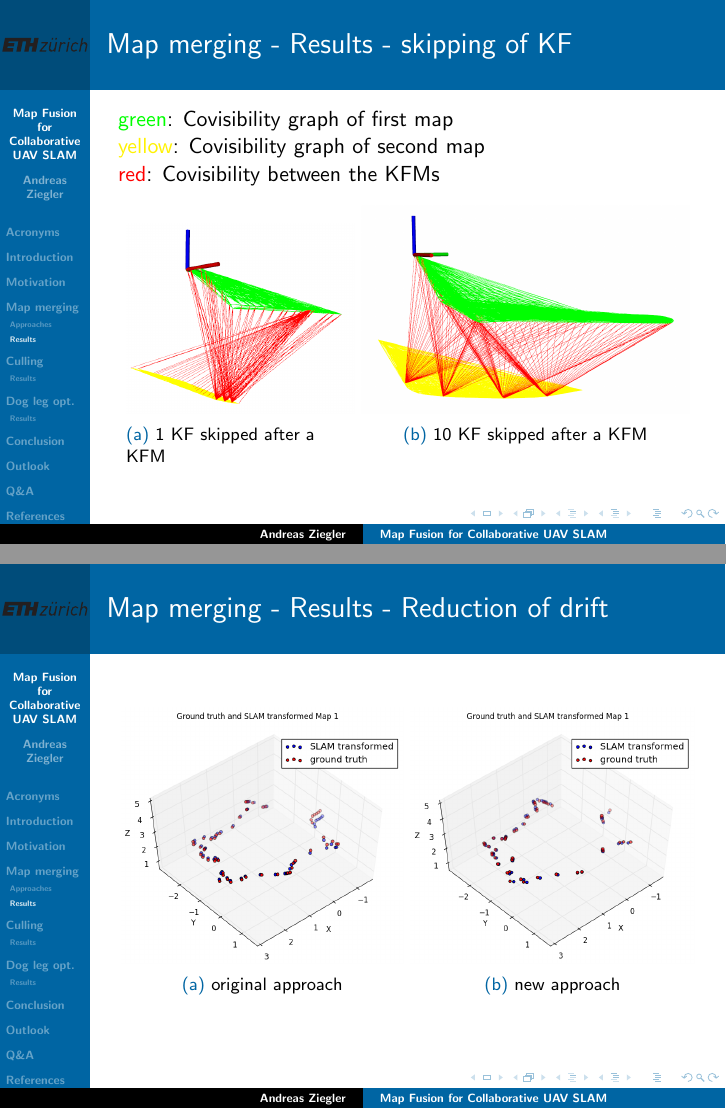
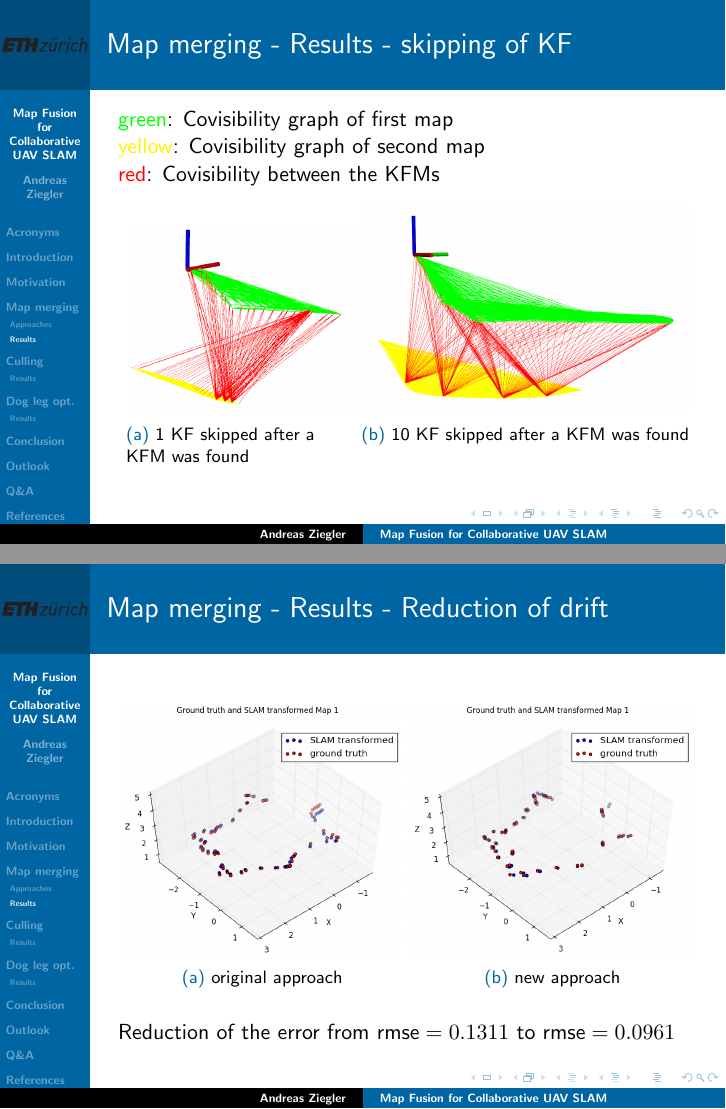
Before and after one commit to AndreasAZiegler/MFfCUAVSLAM, LaTeX slides (presentation/presentation.tex): pages 30 and 31 of 61, joined at a grey line. Compiled offline with pdfLaTeX.

Commit message:
DOC: Some correction in the presentation.

```diff
--- a/presentation/presentation.tex
+++ b/presentation/presentation.tex
@@ -756,8 +756,8 @@
   \textcolor{green}{green}: Covisibility graph of first map\\ \textcolor{yellow}{yellow}: Covisibility graph of second map\\ \textcolor{red}{red}: Covisibility between the \glspl{kfm}
   \begin{figure}[H]
     \centering
-    \subcaptionbox{1 \gls{kf} skipped after a \gls{kfm}}{\includegraphics[scale=0.21]{gfx/covgraph_minHits_5_skip_1}}
-    \subcaptionbox{10 \gls{kf} skipped after a \gls{kfm}}{\includegraphics[scale=0.17]{gfx/covgraph_minHits_5_skip_10}}
+    \subcaptionbox{1 \gls{kf} skipped after a \gls{kfm} was found}{\includegraphics[scale=0.21]{gfx/covgraph_minHits_5_skip_1}}
+    \subcaptionbox{10 \gls{kf} skipped after a \gls{kfm} was found}{\includegraphics[scale=0.17]{gfx/covgraph_minHits_5_skip_10}}
   \end{figure}
 }
 
@@ -768,7 +768,7 @@
     \subcaptionbox{original approach}{\includegraphics[scale=0.225]{gfx/m1_skf0_cut}}
     \subcaptionbox{new approach}{\includegraphics[scale=0.225]{gfx/m10_skf10_cut}}
   \end{figure}
-
+  Reduction of the error from $\text{rmse} = 0.1311$ to $\text{rmse} = 0.0961$
 }
 
 \section{Culling}
```
Also changed, not shown: presentation/presentation_extended.tex (+4 -4 lines), presentation/presentation.tex (2 more changed lines).
